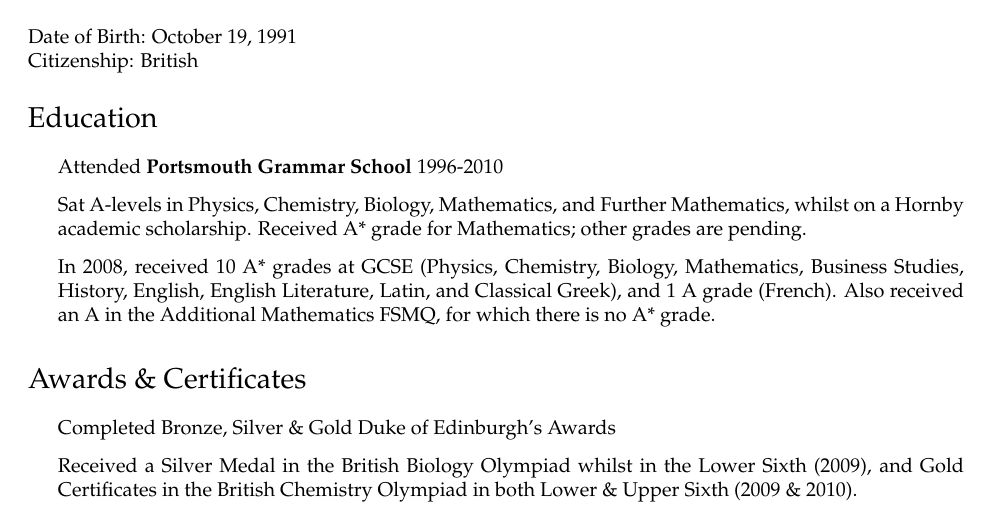
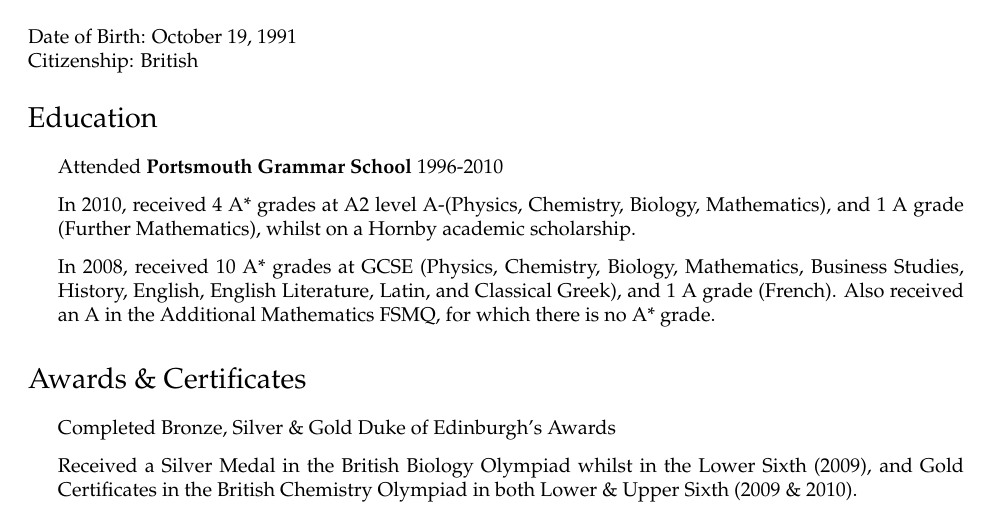
Before and after one commit to jamesscottbrown/cv, a LaTeX CV (CV.tex): part of page 1 of 2, cut so that both start at the same text. Compiled offline with pdfLaTeX.

Commit message:
Added A2 grades

```diff
--- a/CV.tex
+++ b/CV.tex
@@ -103,7 +103,7 @@ Email: &james@jamesscottbrown.com \\
 \section*{Education}
 \begin{itemize}
  \item Attended {\bf Portsmouth Grammar School} 1996-2010
- \item Sat A-levels in Physics, Chemistry, Biology, Mathematics, and Further Mathematics, whilst on a Hornby academic scholarship. Received A* grade for Mathematics; other grades are pending.
+ \item In 2010, received 4 A* grades at A2 level A-(Physics, Chemistry, Biology, Mathematics), and 1 A grade (Further Mathematics), whilst on a Hornby academic scholarship.
  \item In 2008, received 10 A* grades at GCSE (Physics, Chemistry, Biology, Mathematics, Business Studies, History, English, English Literature, Latin, and Classical Greek), and 1 A grade (French). Also received an A in the Additional Mathematics FSMQ, for which there is no A* grade.
 \end{itemize}
 
```
Also changed, not shown: CV.pdf, 2 other files.
